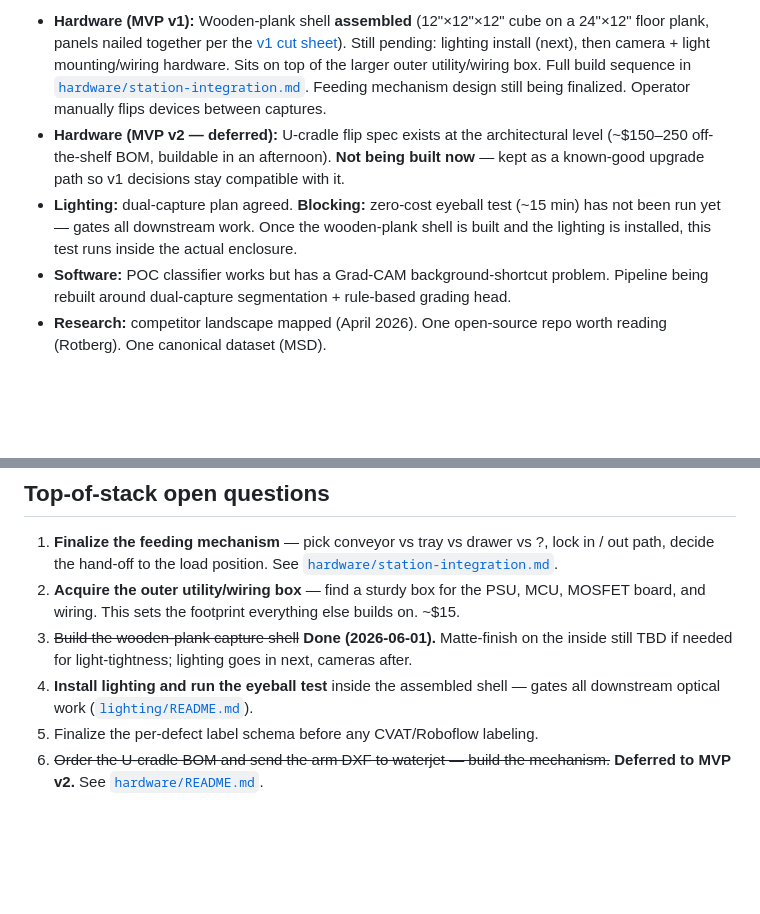
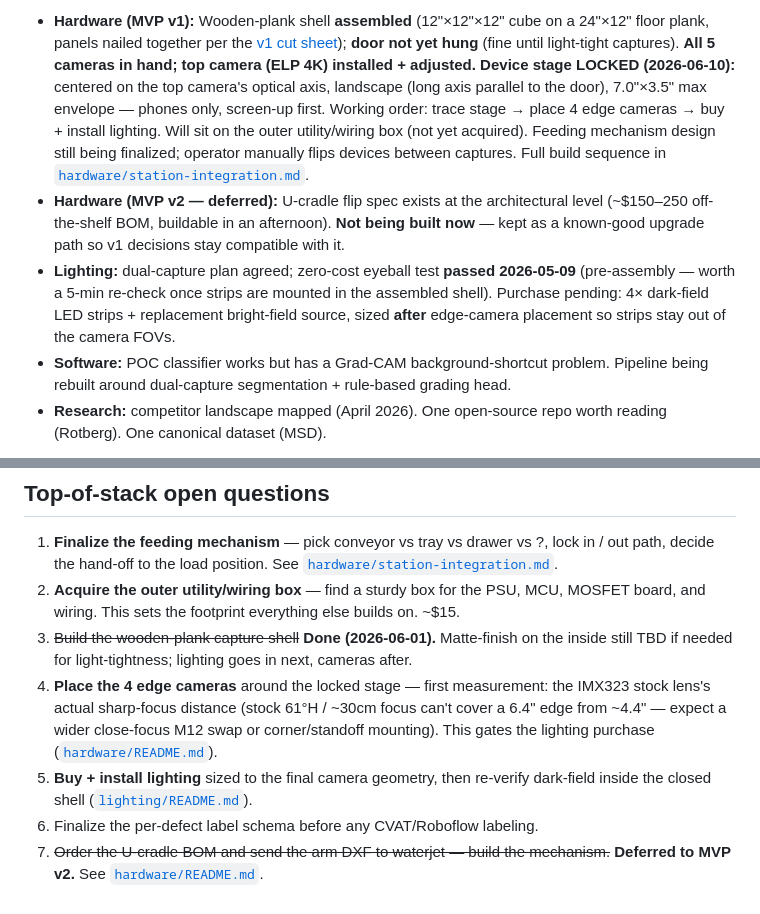
Before and after one commit to maxgooose/grading-station-mvp, a Markdown page: README.md, 2 parts joined by grey strips. Drawn GitHub-style; blank space fills up the shorter version.

```diff
--- a/README.md
+++ b/README.md
@@ -26,7 +26,7 @@ Every component lives in its own folder with a single `README.md` as the main do
 
-- **Hardware (MVP v1):** Wooden-plank shell **assembled** (12"×12"×12" cube on a 24"×12" floor plank, panels nailed together per the [v1 cut sheet](hardware/shell-v1-cut-sheet.html)). Still pending: lighting install (next), then camera + light mounting/wiring hardware. Sits on top of the larger outer utility/wiring box. Full build sequence in [`hardware/station-integration.md`](hardware/station-integration.md#revised-build-approach-2026-05-04). Feeding mechanism design still being finalized. Operator manually flips devices between captures.
+- **Hardware (MVP v1):** Wooden-plank shell **assembled** (12"×12"×12" cube on a 24"×12" floor plank, panels nailed together per the [v1 cut sheet](hardware/shell-v1-cut-sheet.html)); **door not yet hung** (fine until light-tight captures). **All 5 cameras in hand; top camera (ELP 4K) installed + adjusted.** **Device stage LOCKED (2026-06-10):** centered on the top camera's optical axis, landscape (long axis parallel to the door), 7.0"×3.5" max envelope — phones only, screen-up first. Working order: trace stage → place 4 edge cameras → buy + install lighting. Will sit on the outer utility/wiring box (not yet acquired). Feeding mechanism design still being finalized; operator manually flips devices between captures. Full build sequence in [`hardware/station-integration.md`](hardware/station-integration.md#revised-build-approach-2026-05-04).
 - **Hardware (MVP v2 — deferred):** U-cradle flip spec exists at the architectural level (~$150–250 off-the-shelf BOM, buildable in an afternoon). **Not being built now** — kept as a known-good upgrade path so v1 decisions stay compatible with it.
-- **Lighting:** dual-capture plan agreed. **Blocking:** zero-cost eyeball test (~15 min) has not been run yet — gates all downstream work. Once the wooden-plank shell is built and the lighting is installed, this test runs inside the actual enclosure.
+- **Lighting:** dual-capture plan agreed; zero-cost eyeball test **passed 2026-05-09** (pre-assembly — worth a 5-min re-check once strips are mounted in the assembled shell). Purchase pending: 4× dark-field LED strips + replacement bright-field source, sized **after** edge-camera placement so strips stay out of the camera FOVs.
 - **Software:** POC classifier works but has a Grad-CAM background-shortcut problem. Pipeline being rebuilt around dual-capture segmentation + rule-based grading head.
 - **Research:** competitor landscape mapped (April 2026). One open-source repo worth reading (Rotberg). One canonical dataset (MSD).
 
@@ -37,6 +37,7 @@ Every component lives in its own folder with a single `README.md` as the main do
 1. **Finalize the feeding mechanism** — pick conveyor vs tray vs drawer vs ?, lock in / out path, decide the hand-off to the load position. See [`hardware/station-integration.md`](hardware/station-integration.md).
 2. **Acquire the outer utility/wiring box** — find a sturdy box for the PSU, MCU, MOSFET board, and wiring. This sets the footprint everything else builds on. ~$15.
 3. ~~Build the wooden-plank capture shell~~ **Done (2026-06-01).** Matte-finish on the inside still TBD if needed for light-tightness; lighting goes in next, cameras after.
-4. **Install lighting and run the eyeball test** inside the assembled shell — gates all downstream optical work ([`lighting/README.md`](lighting/README.md)).
-5. Finalize the per-defect label schema before any CVAT/Roboflow labeling.
-6. ~~Order the U-cradle BOM and send the arm DXF to waterjet — build the mechanism.~~ **Deferred to MVP v2.** See [`hardware/README.md`](hardware/README.md).
+4. **Place the 4 edge cameras** around the locked stage — first measurement: the IMX323 stock lens's actual sharp-focus distance (stock 61°H / ~30cm focus can't cover a 6.4" edge from ~4.4" — expect a wider close-focus M12 swap or corner/standoff mounting). This gates the lighting purchase ([`hardware/README.md`](hardware/README.md)).
+5. **Buy + install lighting** sized to the final camera geometry, then re-verify dark-field inside the closed shell ([`lighting/README.md`](lighting/README.md)).
+6. Finalize the per-defect label schema before any CVAT/Roboflow labeling.
+7. ~~Order the U-cradle BOM and send the arm DXF to waterjet — build the mechanism.~~ **Deferred to MVP v2.** See [`hardware/README.md`](hardware/README.md).
```
Also changed, not shown: other parts of README.md (+1 -1 lines), hardware/README.md (+12 -8 lines), hardware/station-integration.md (+2 -1 lines).
